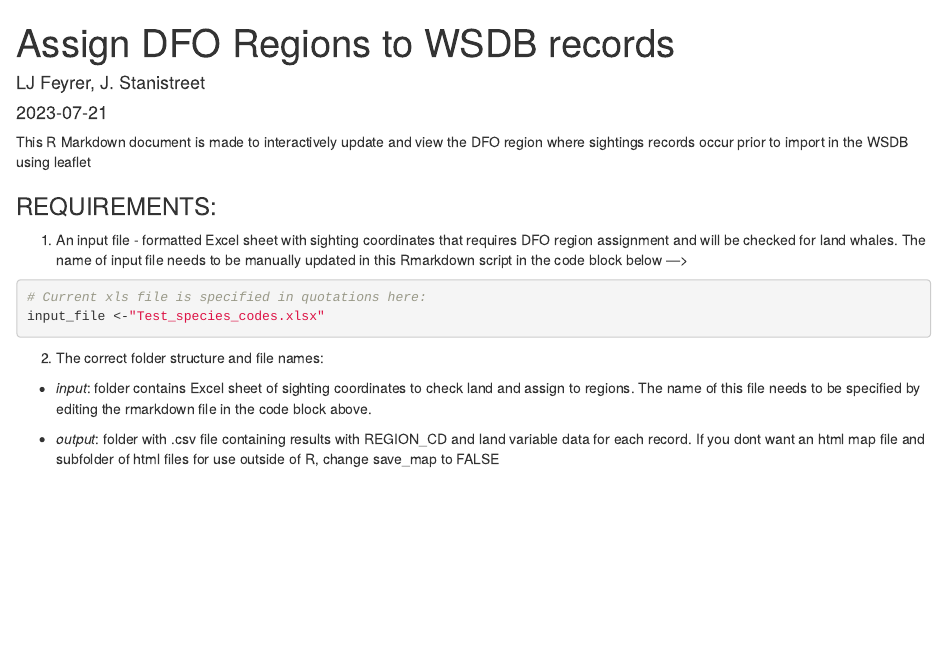
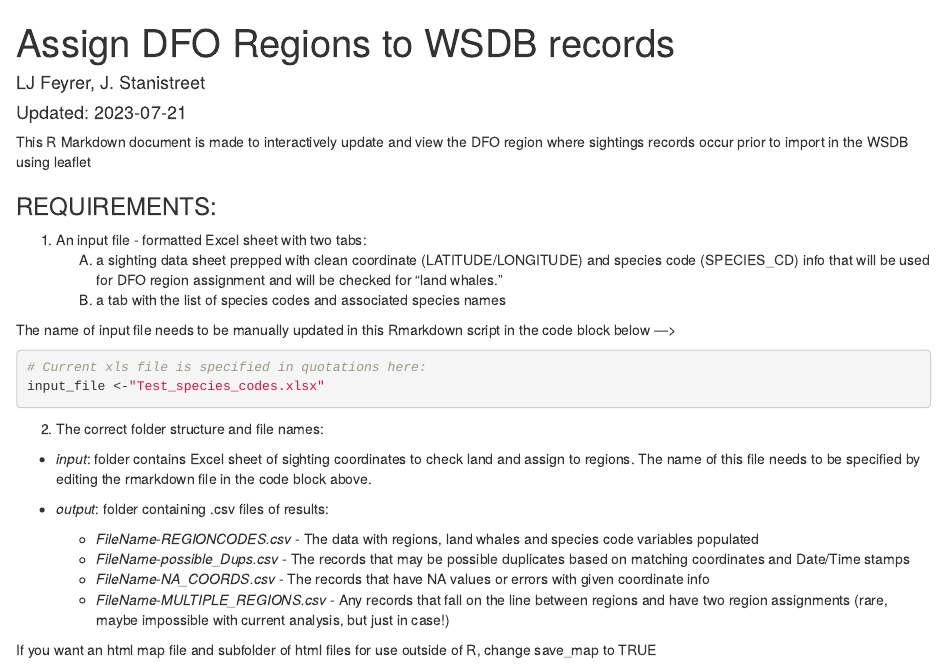
Before and after one commit to Beakies/AssignRegions, an R Markdown document (assignRegions.Rmd): the page in a window 1100 px wide, from its top. Rendered offline with R 4.5, knitr and Pandoc, with nearby package versions; some code elsewhere in the file could not run offline.

Commit message:
Update to output description

````diff
--- a/assignRegions.Rmd
+++ b/assignRegions.Rmd
@@ -1,7 +1,7 @@
 ---
 title: "Assign DFO Regions to WSDB records"
 author: "LJ Feyrer, J. Stanistreet"
-date: "`r Sys.Date()`"
+date: "Updated: `r Sys.Date()`"
 output: html_document
 ---
 
@@ -13,7 +13,11 @@ This R Markdown document is made to interactively update and view the DFO region
 
 ### REQUIREMENTS:
 
-1. An input file - formatted Excel sheet with sighting coordinates that requires DFO region assignment and will be checked for land whales. The name of input file needs to be manually updated in this Rmarkdown script in the code block below --->
+1. An input file - formatted Excel sheet with two tabs:
+    (A) a sighting data sheet prepped with clean coordinate (LATITUDE/LONGITUDE) and species code (SPECIES_CD) info that will be used for DFO region assignment and will be checked for "land whales."
+    (B) a tab with the list of species codes and associated species names
+
+The name of input file needs to be manually updated in this Rmarkdown script in the code block below --->
 
 ```{r input file, echo=T}
 
@@ -24,7 +28,13 @@ input_file <-"Test_species_codes.xlsx"
 2. The correct folder structure and file names:
   - *input*: folder contains Excel sheet of sighting coordinates to check land and assign to regions. The name of this file needs to be specified by editing the rmarkdown file in the code block above.
 
-  - *output*: folder with .csv file containing results with REGION_CD and land variable data for each record. If you dont want an html map file and subfolder of html files for use outside of R, change save_map to FALSE
+  - *output*: folder containing .csv files of results:
+    - *FileName-REGIONCODES.csv* - The data with regions, land whales and species code variables populated
+    - *FileName-possible_Dups.csv* - The records that may be possible duplicates based on matching coordinates and Date/Time stamps
+    - *FileName-NA_COORDS.csv* - The records that have NA values or errors with given coordinate info
+    - *FileName-MULTIPLE_REGIONS.csv* - Any records that fall on the line between regions and have two region assignments (rare, maybe impossible with current analysis, but just in case!)
+
+If you want an html map file and subfolder of html files for use outside of R, change save_map to TRUE
 
 ```{r save html map, echo=T}
 save_map = F
````
Also changed, not shown: scripts/assignRegions_pt1.R (+1 -1 lines).
